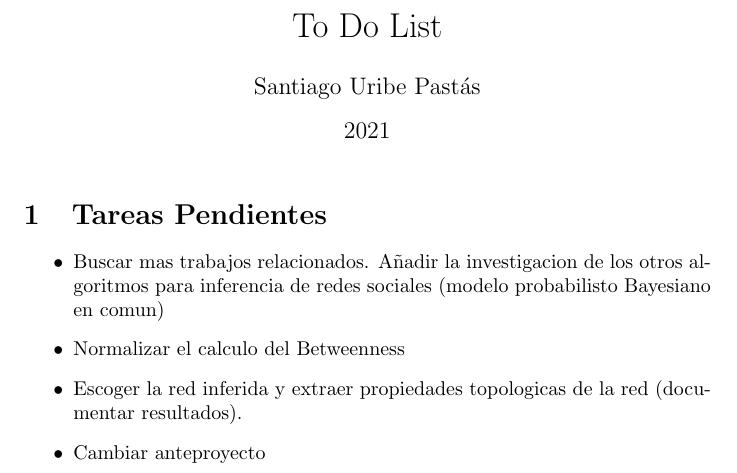
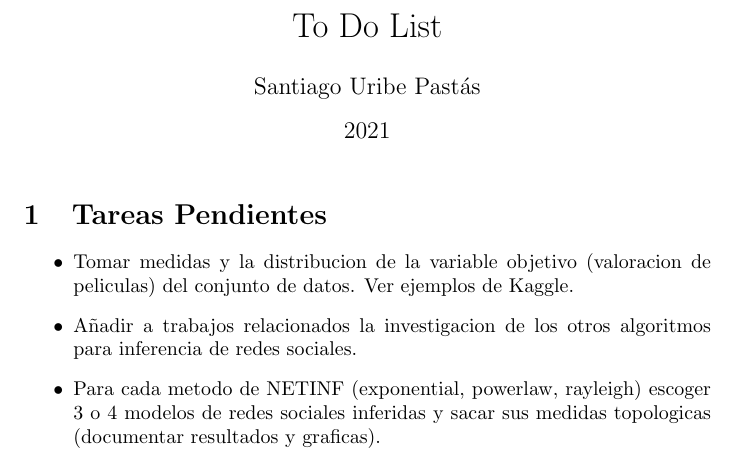
Before and after one commit to suribe06/BSc-Thesis, a LaTeX document (main.tex): part of the page, cut so that both start at the same text. Compiled offline with pdfLaTeX.

Commit message:
To do list Update

```diff
--- a/main.tex
+++ b/main.tex
@@ -13,10 +13,9 @@
 
 \section{Tareas Pendientes}
 \begin{itemize}
-    \item Buscar mas trabajos relacionados. Añadir la investigacion de los otros algoritmos para inferencia de redes sociales (modelo probabilisto Bayesiano en comun)
-    \item Normalizar el calculo del Betweenness
-    \item Escoger la red inferida y extraer propiedades topologicas de la red (documentar resultados).
-    \item Cambiar anteproyecto
+    \item Tomar medidas y la distribucion de la variable objetivo (valoracion de peliculas) del conjunto de datos. Ver ejemplos de Kaggle.
+    \item Añadir a trabajos relacionados la investigacion de los otros algoritmos para inferencia de redes sociales.
+    \item Para cada metodo de NETINF (exponential, powerlaw, rayleigh) escoger 3 o 4 modelos de redes sociales inferidas y sacar sus medidas topologicas (documentar resultados y graficas).
 \end{itemize}
 
 \end{document}
```
Also changed, not shown: main.pdf.
